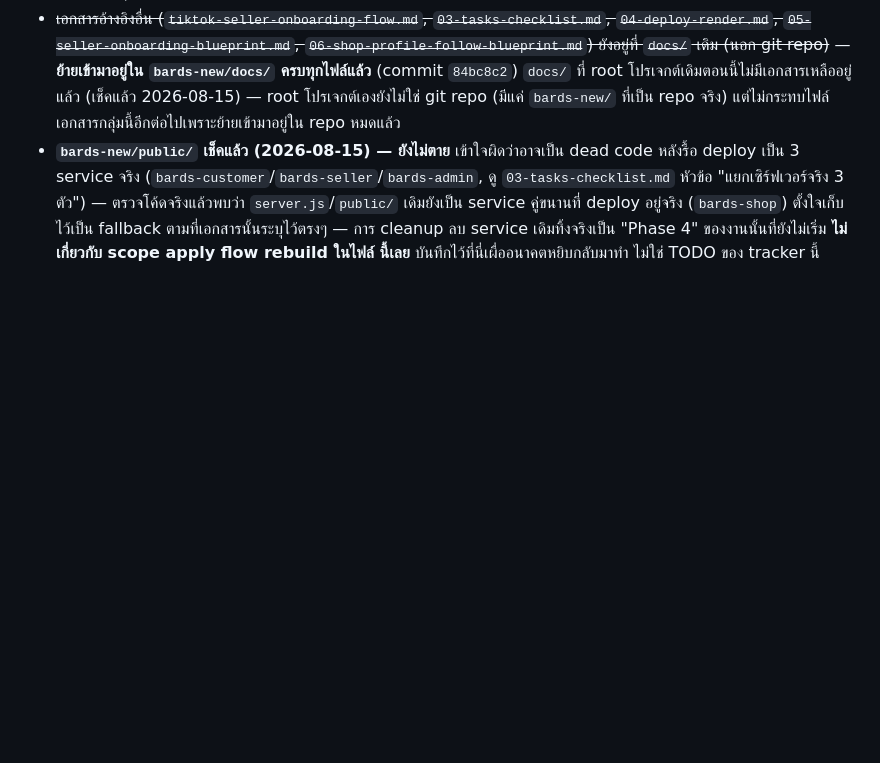
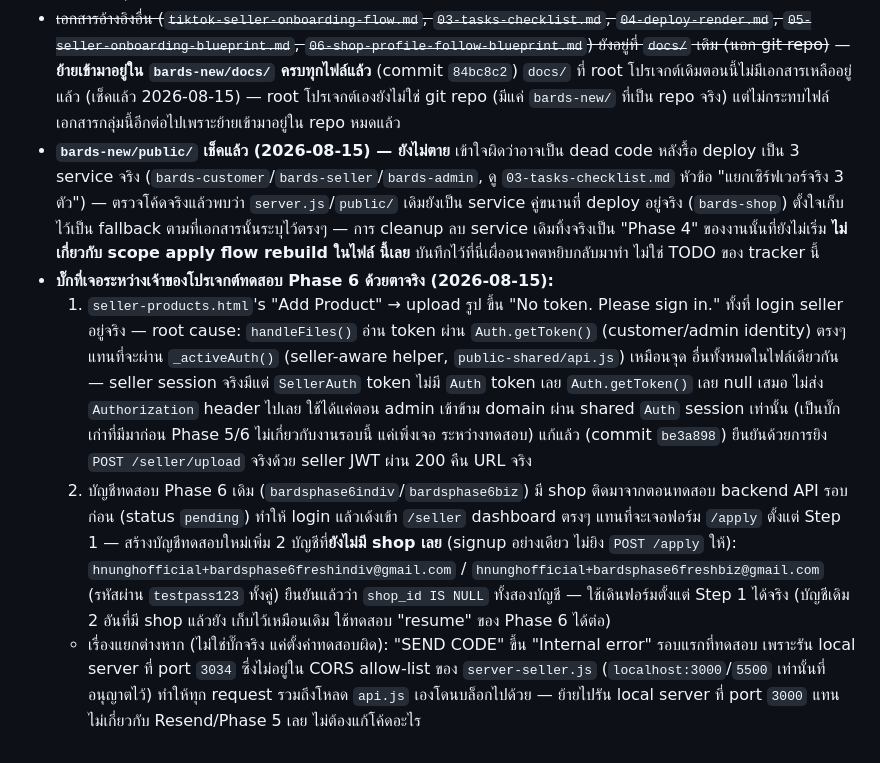
Before and after one commit to nmjbds/bards-shop, a Markdown page: docs/07-apply-flow-status.md, the part around the change. GitHub-like rendering; blank space fills up the shorter version.

Commit message:
docs: record Phase 6 manual-testing bug findings (token fix, fresh test accounts)

```diff
--- a/docs/07-apply-flow-status.md
+++ b/docs/07-apply-flow-status.md
@@ -123,3 +123,23 @@ end-to-end จริงผ่าน API ตรงๆ** จำลอง exact pay
   deploy อยู่จริง (`bards-shop`) ตั้งใจเก็บไว้เป็น fallback ตามที่เอกสารนั้นระบุไว้ตรงๆ — การ cleanup ลบ
   service เดิมทิ้งจริงเป็น "Phase 4" ของงานนั้นที่ยังไม่เริ่ม **ไม่เกี่ยวกับ scope apply flow rebuild ในไฟล์
   นี้เลย** บันทึกไว้ที่นี่เผื่ออนาคตหยิบกลับมาทำ ไม่ใช่ TODO ของ tracker นี้
+- **บั๊กที่เจอระหว่างเจ้าของโปรเจกต์ทดสอบ Phase 6 ด้วยตาจริง (2026-08-15):**
+  1. `seller-products.html`'s "Add Product" → upload รูป ขึ้น "No token. Please sign in." ทั้งที่ login
+     seller อยู่จริง — root cause: `handleFiles()` อ่าน token ผ่าน `Auth.getToken()` (customer/admin
+     identity) ตรงๆ แทนที่จะผ่าน `_activeAuth()` (seller-aware helper, `public-shared/api.js`) เหมือนจุด
+     อื่นทั้งหมดในไฟล์เดียวกัน — seller session จริงมีแต่ `SellerAuth` token ไม่มี `Auth` token เลย
+     `Auth.getToken()` เลย null เสมอ ไม่ส่ง `Authorization` header ไปเลย ใช้ได้แค่ตอน admin เข้าข้าม domain
+     ผ่าน shared `Auth` session เท่านั้น (เป็นบั๊กเก่าที่มีมาก่อน Phase 5/6 ไม่เกี่ยวกับงานรอบนี้ แค่เพิ่งเจอ
+     ระหว่างทดสอบ) แก้แล้ว (commit `be3a898`) ยืนยันด้วยการยิง `POST /seller/upload` จริงด้วย seller JWT
+     ผ่าน 200 คืน URL จริง
+  2. บัญชีทดสอบ Phase 6 เดิม (`bardsphase6indiv`/`bardsphase6biz`) มี shop ติดมาจากตอนทดสอบ backend API
+     รอบก่อน (status `pending`) ทำให้ login แล้วเด้งเข้า `/seller` dashboard ตรงๆ แทนที่จะเจอฟอร์ม `/apply`
+     ตั้งแต่ Step 1 — สร้างบัญชีทดสอบใหม่เพิ่ม 2 บัญชีที่**ยังไม่มี shop เลย** (signup อย่างเดียว ไม่ยิง
+     `POST /apply` ให้): `hnunghofficial+bardsphase6freshindiv@gmail.com` /
+     `hnunghofficial+bardsphase6freshbiz@gmail.com` (รหัสผ่าน `testpass123` ทั้งคู่) ยืนยันแล้วว่า
+     `shop_id IS NULL` ทั้งสองบัญชี — ใช้เดินฟอร์มตั้งแต่ Step 1 ได้จริง (บัญชีเดิม 2 อันที่มี shop แล้วยัง
+     เก็บไว้เหมือนเดิม ใช้ทดสอบ "resume" ของ Phase 6 ได้ต่อ)
+  - เรื่องแยกต่างหาก (ไม่ใช่บั๊กจริง แค่ตั้งค่าทดสอบผิด): "SEND CODE" ขึ้น "Internal error" รอบแรกที่ทดสอบ
+    เพราะรัน local server ที่ port `3034` ซึ่งไม่อยู่ใน CORS allow-list ของ `server-seller.js`
+    (`localhost:3000`/`5500` เท่านั้นที่อนุญาตไว้) ทำให้ทุก request รวมถึงโหลด `api.js` เองโดนบล็อกไปด้วย —
+    ย้ายไปรัน local server ที่ port `3000` แทน ไม่เกี่ยวกับ Resend/Phase 5 เลย ไม่ต้องแก้โค้ดอะไร
```
